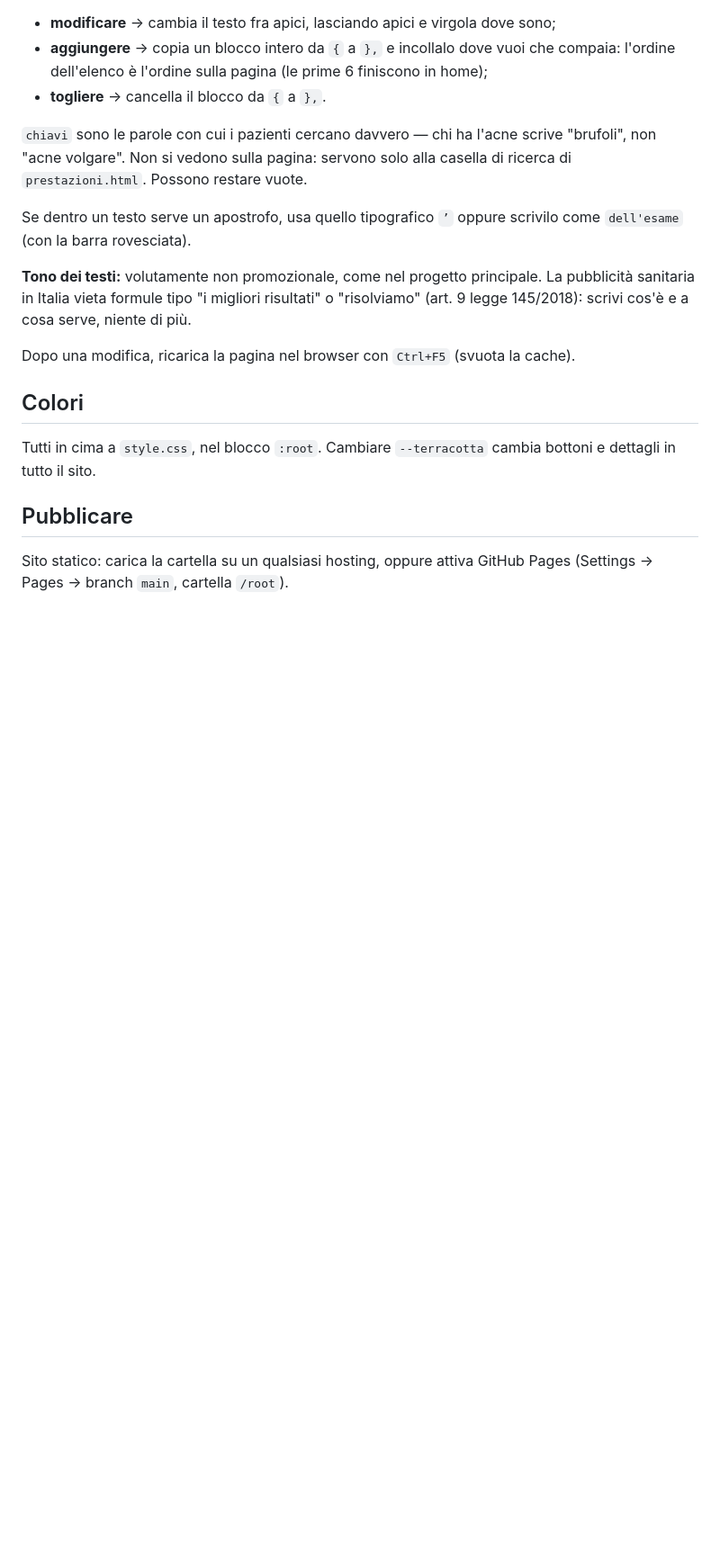
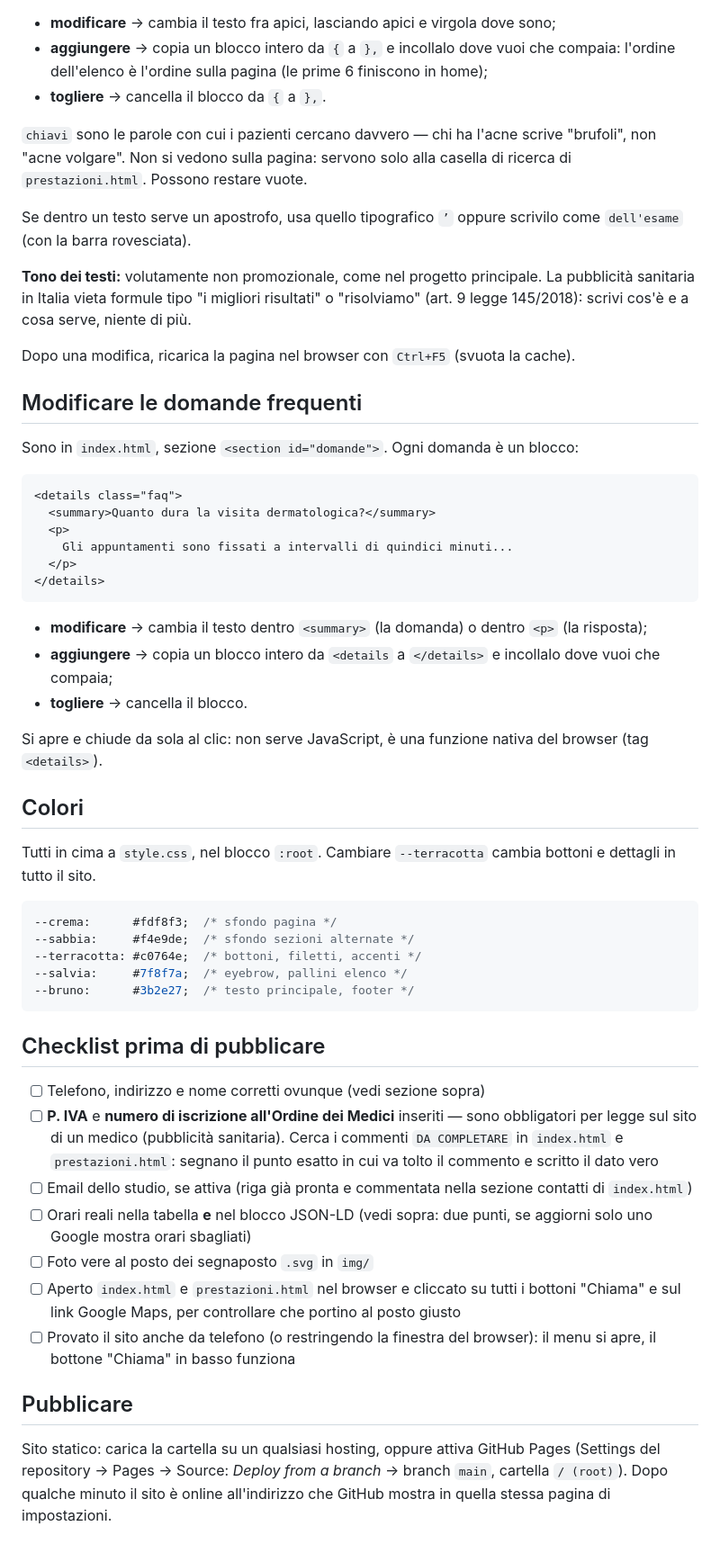
Before and after one commit to filippoborioli-ai/dermoZanetta---easy, a Markdown page: README.md, the part around one of its changes. Shown at 90% size. GitHub-like rendering; blank space fills up the shorter version.

Commit message:
Amplia il README con guida alla manutenzione futura
Aggiunge: indice dei link, istruzioni per provare il sito in locale,
guida al cambio di telefono/indirizzo/nome (sparsi in ~25 punti fra le
due pagine), istruzioni per modificare le FAQ, e una checklist finale
prima della pubblicazione (obblighi legali, orari, foto, link da
testare).

Co-Authored-By: Claude Sonnet 5 <noreply@anthropic.com>

````diff
--- a/README.md
+++ b/README.md
@@ -139,12 +173,61 @@ pubblicità sanitaria in Italia vieta formule tipo "i migliori risultati" o
 
 Dopo una modifica, ricarica la pagina nel browser con `Ctrl+F5` (svuota la cache).
 
+## Modificare le domande frequenti
+
+Sono in `index.html`, sezione `<section id="domande">`. Ogni domanda è un blocco:
+
+```html
+<details class="faq">
+  <summary>Quanto dura la visita dermatologica?</summary>
+  <p>
+    Gli appuntamenti sono fissati a intervalli di quindici minuti...
+  </p>
+</details>
+```
+
+- **modificare** → cambia il testo dentro `<summary>` (la domanda) o dentro `<p>`
+  (la risposta);
+- **aggiungere** → copia un blocco intero da `<details` a `</details>` e incollalo
+  dove vuoi che compaia;
+- **togliere** → cancella il blocco.
+
+Si apre e chiude da sola al clic: non serve JavaScript, è una funzione nativa del
+browser (tag `<details>`).
+
 ## Colori
 
 Tutti in cima a `style.css`, nel blocco `:root`. Cambiare `--terracotta` cambia bottoni
 e dettagli in tutto il sito.
 
+```css
+--crema:      #fdf8f3;  /* sfondo pagina */
+--sabbia:     #f4e9de;  /* sfondo sezioni alternate */
+--terracotta: #c0764e;  /* bottoni, filetti, accenti */
+--salvia:     #7f8f7a;  /* eyebrow, pallini elenco */
+--bruno:      #3b2e27;  /* testo principale, footer */
+```
+
+## Checklist prima di pubblicare
+
+- [ ] Telefono, indirizzo e nome corretti ovunque (vedi sezione sopra)
+- [ ] **P. IVA** e **numero di iscrizione all'Ordine dei Medici** inseriti — sono
+  obbligatori per legge sul sito di un medico (pubblicità sanitaria). Cerca i
+  commenti `DA COMPLETARE` in `index.html` e `prestazioni.html`: segnano il punto
+  esatto in cui va tolto il commento e scritto il dato vero
+- [ ] Email dello studio, se attiva (riga già pronta e commentata nella sezione
+  contatti di `index.html`)
+- [ ] Orari reali nella tabella **e** nel blocco JSON-LD (vedi sopra: due punti,
+  se aggiorni solo uno Google mostra orari sbagliati)
+- [ ] Foto vere al posto dei segnaposto `.svg` in `img/`
+- [ ] Aperto `index.html` e `prestazioni.html` nel browser e cliccato su tutti i
+  bottoni "Chiama" e sul link Google Maps, per controllare che portino al posto giusto
+- [ ] Provato il sito anche da telefono (o restringendo la finestra del browser):
+  il menu si apre, il bottone "Chiama" in basso funziona
+
 ## Pubblicare
 
 Sito statico: carica la cartella su un qualsiasi hosting, oppure attiva GitHub Pages
-(Settings → Pages → branch `main`, cartella `/root`).
+(Settings del repository → Pages → Source: *Deploy from a branch* → branch `main`,
+cartella `/ (root)`). Dopo qualche minuto il sito è online all'indirizzo che GitHub
+mostra in quella stessa pagina di impostazioni.
````
Also changed, not shown: other parts of README.md (+34 -0 lines).
